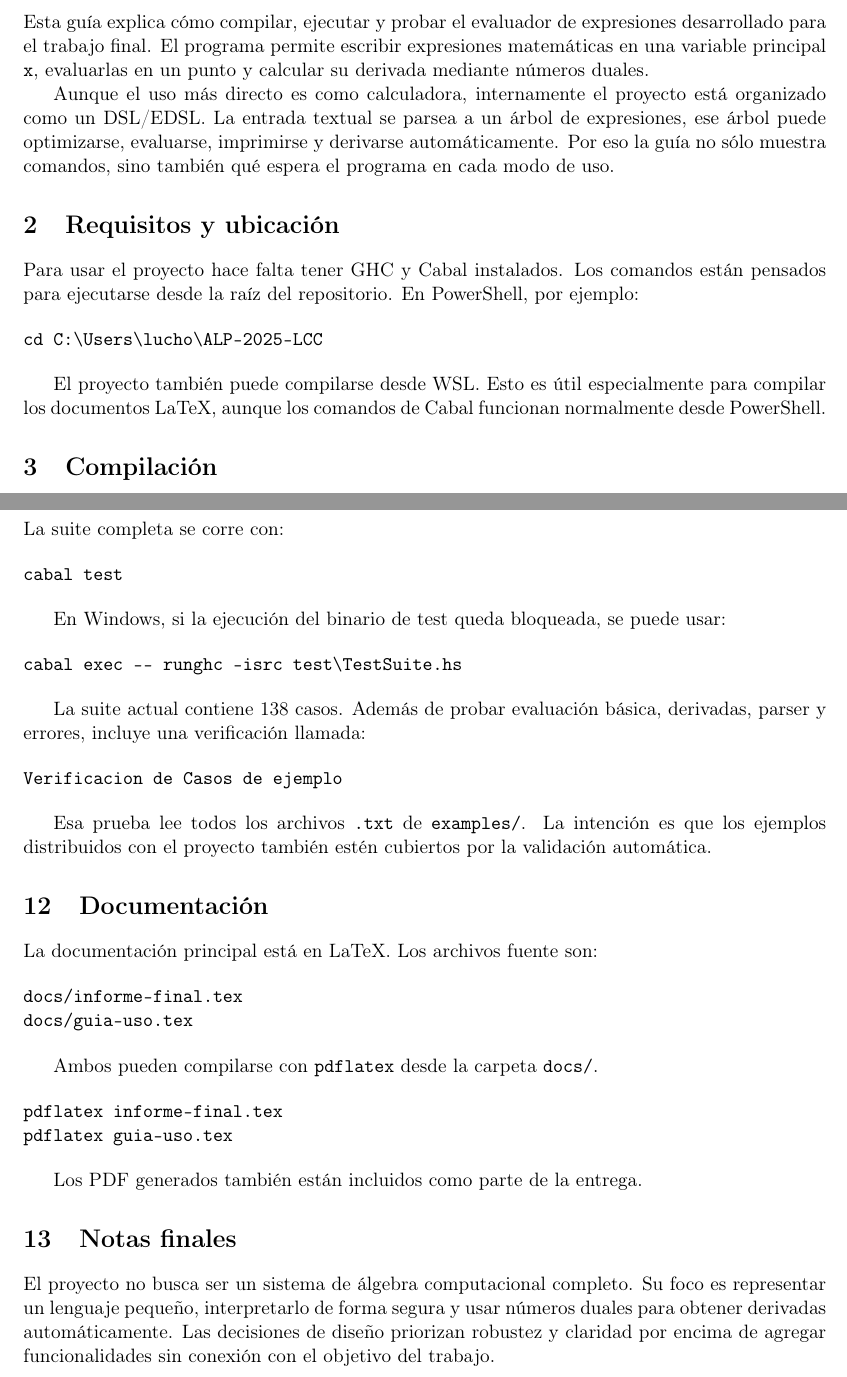
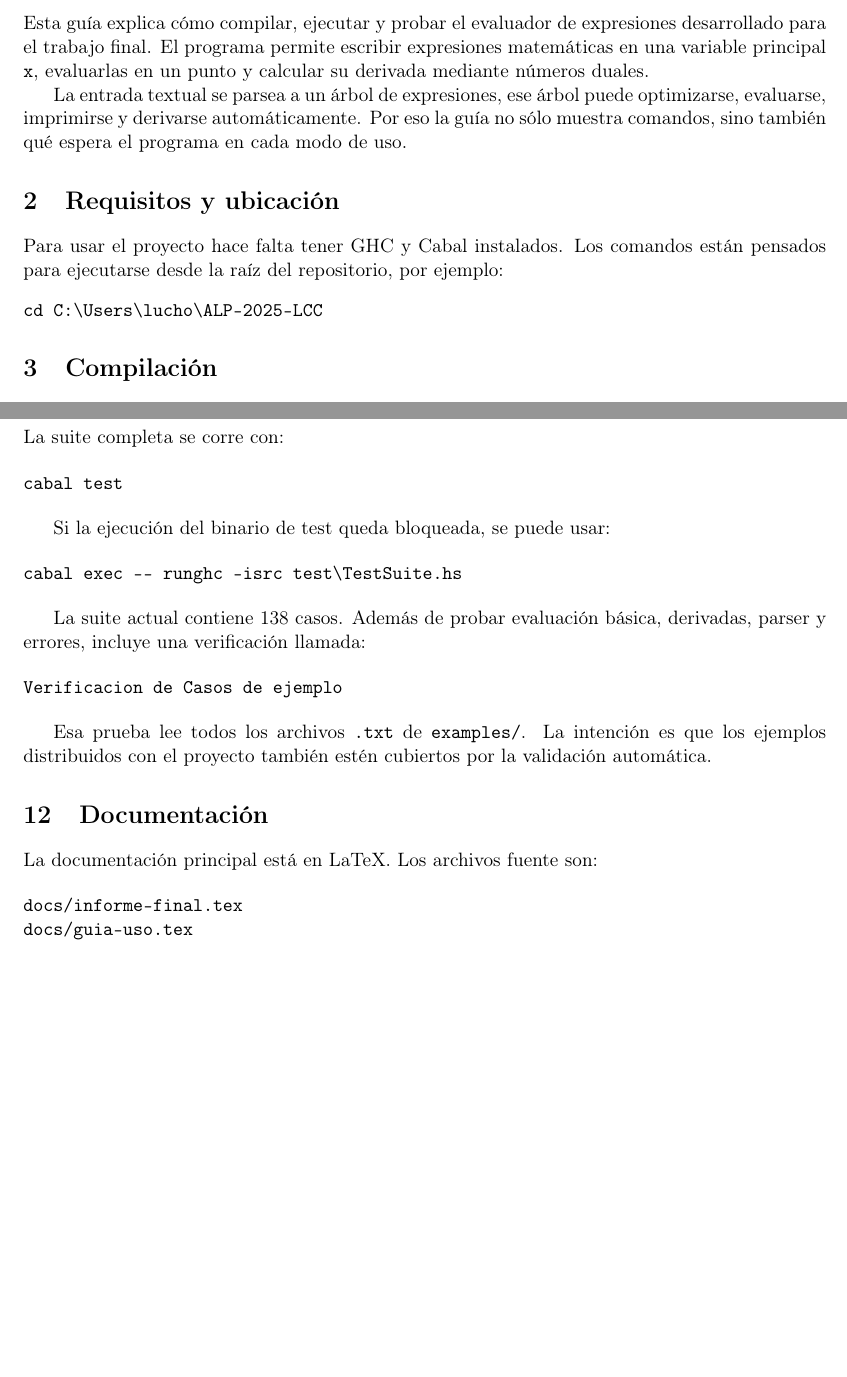
Before and after one commit to Luciano-amax/ALP-2025-LCC, a LaTeX document (docs/guia-uso.tex): two parts of pages 1 and 4 of 4, joined at a grey line, cut so that both start at the same text, the shorter picture padded with empty space. Compiled offline with pdfLaTeX.

Commit message:
Mejora de la guia de uso

```diff
--- a/docs/guia-uso.tex
+++ b/docs/guia-uso.tex
@@ -23,17 +23,15 @@
 
 Esta guía explica cómo compilar, ejecutar y probar el evaluador de expresiones desarrollado para el trabajo final. El programa permite escribir expresiones matemáticas en una variable principal \texttt{x}, evaluarlas en un punto y calcular su derivada mediante números duales.
 
-Aunque el uso más directo es como calculadora, internamente el proyecto está organizado como un DSL/EDSL. La entrada textual se parsea a un árbol de expresiones, ese árbol puede optimizarse, evaluarse, imprimirse y derivarse automáticamente. Por eso la guía no sólo muestra comandos, sino también qué espera el programa en cada modo de uso.
+La entrada textual se parsea a un árbol de expresiones, ese árbol puede optimizarse, evaluarse, imprimirse y derivarse automáticamente. Por eso la guía no sólo muestra comandos, sino también qué espera el programa en cada modo de uso.
 
 \section{Requisitos y ubicación}
 
-Para usar el proyecto hace falta tener GHC y Cabal instalados. Los comandos están pensados para ejecutarse desde la raíz del repositorio. En PowerShell, por ejemplo:
+Para usar el proyecto hace falta tener GHC y Cabal instalados. Los comandos están pensados para ejecutarse desde la raíz del repositorio, por ejemplo:
 
 \begin{codeblock}
 cd C:\Users\lucho\ALP-2025-LCC
 \end{codeblock}
-
-El proyecto también puede compilarse desde WSL. Esto es útil especialmente para compilar los documentos LaTeX, aunque los comandos de Cabal funcionan normalmente desde PowerShell.
 
 \section{Compilación}
 
@@ -193,7 +191,7 @@ La suite completa se corre con:
 cabal test
 \end{codeblock}
 
-En Windows, si la ejecución del binario de test queda bloqueada, se puede usar:
+Si la ejecución del binario de test queda bloqueada, se puede usar:
 
 \begin{codeblock}
 cabal exec -- runghc -isrc test\TestSuite.hs
@@ -216,17 +214,4 @@ docs/informe-final.tex
 docs/guia-uso.tex
 \end{codeblock}
 
-Ambos pueden compilarse con \texttt{pdflatex} desde la carpeta \texttt{docs/}.
-
-\begin{codeblock}
-pdflatex informe-final.tex
-pdflatex guia-uso.tex
-\end{codeblock}
-
-Los PDF generados también están incluidos como parte de la entrega.
-
-\section{Notas finales}
-
-El proyecto no busca ser un sistema de álgebra computacional completo. Su foco es representar un lenguaje pequeño, interpretarlo de forma segura y usar números duales para obtener derivadas automáticamente. Las decisiones de diseño priorizan robustez y claridad por encima de agregar funcionalidades sin conexión con el objetivo del trabajo.
-
 \end{document}
```
Also changed, not shown: docs/guia-uso.pdf.
